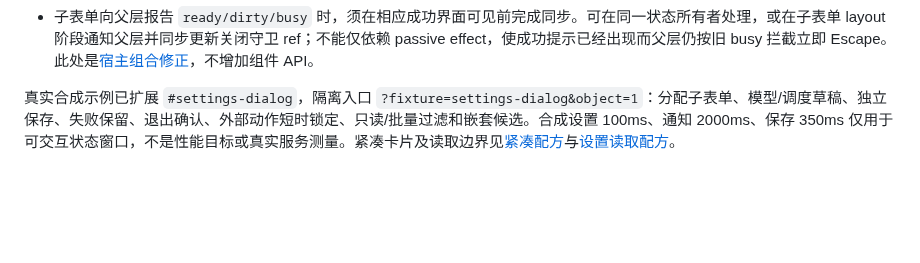
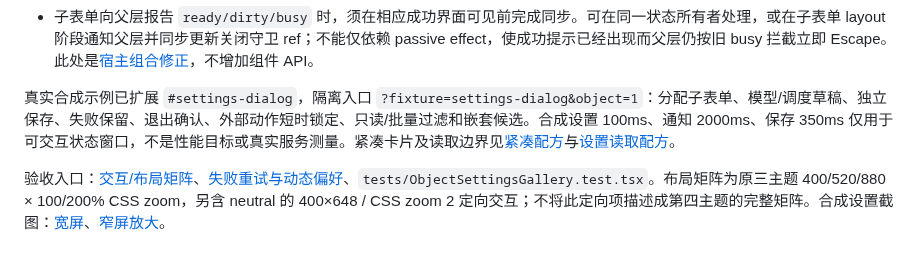
Before and after one commit to linhay/rhine-design, a Markdown page: docs/SETTINGS_DIALOG.md, the part around the change. Rendered like a GitHub page; blank space fills up the shorter version.

Commit message:
test(preview): bind settings retries, focus and neutral coverage

```diff
--- a/docs/SETTINGS_DIALOG.md
+++ b/docs/SETTINGS_DIALOG.md
@@ -100,3 +100,5 @@
 - 子表单向父层报告 `ready/dirty/busy` 时，须在相应成功界面可见前完成同步。可在同一状态所有者处理，或在子表单 layout 阶段通知父层并同步更新关闭守卫 ref；不能仅依赖 passive effect，使成功提示已经出现而父层仍按旧 busy 拦截立即 Escape。此处是[宿主组合修正](https://github.com/linhay/rhine-design/issues/18#issuecomment-6519625460)，不增加组件 API。
 
 真实合成示例已扩展 `#settings-dialog`，隔离入口 `?fixture=settings-dialog&object=1`：分配子表单、模型/调度草稿、独立保存、失败保留、退出确认、外部动作短时锁定、只读/批量过滤和嵌套候选。合成设置 100ms、通知 2000ms、保存 350ms 仅用于可交互状态窗口，不是性能目标或真实服务测量。紧凑卡片及读取边界见[紧凑配方](COMPACT_ACCOUNT_PATTERNS.md#紧凑元信息与额度槽位116)与[设置读取配方](ASYNC_SNAPSHOT_RECIPES.md#对象设置与人员目录读取)。
+
+验收入口：[交互/布局矩阵](../scripts/check-object-settings.js)、[失败重试与动态偏好](../scripts/check-object-settings-states.js)、`tests/ObjectSettingsGallery.test.tsx`。布局矩阵为原三主题 400/520/880 × 100/200% CSS zoom，另含 neutral 的 400×648 / CSS zoom 2 定向交互；不将此定向项描述成第四主题的完整矩阵。合成设置截图：[宽屏](assets/object-settings-wide.png)、[窄屏放大](assets/object-settings-narrow.png)。
```
Also changed, not shown: docs/assets/object-settings-narrow.png (added), docs/assets/object-settings-wide.png (added), 4 other files.
